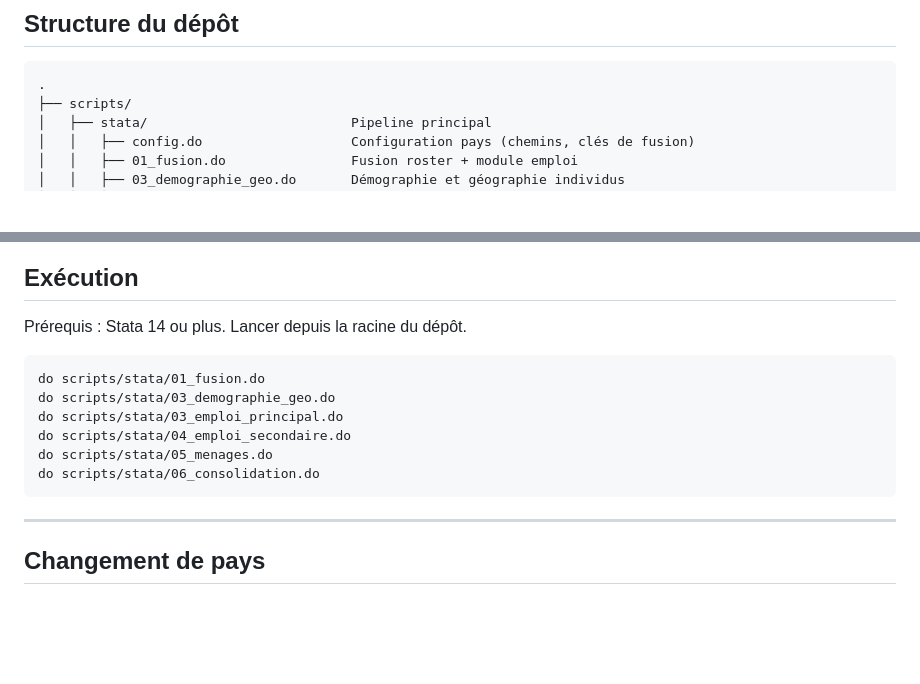
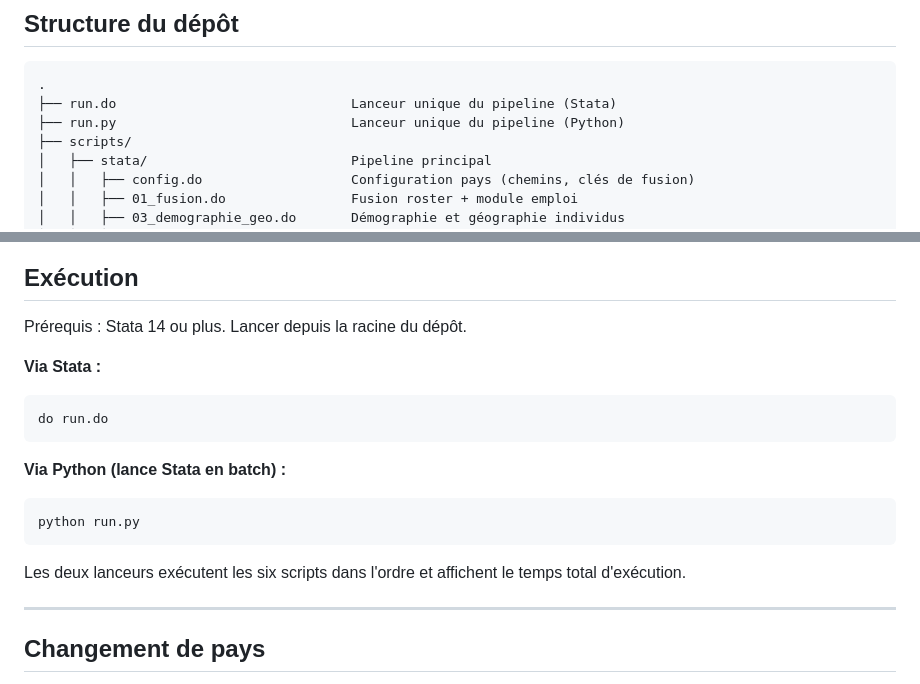
Before and after one commit to papamagattediop/Traitements_de_donnees-ERI-ESI-, a Markdown page: README.md, 2 parts joined by grey strips. Rendered like a GitHub page; blank space fills up the shorter version.

Commit message:
Mettre a jour README : ajout run.do et run.py dans structure et execution

````diff
--- a/README.md
+++ b/README.md
@@ -15,6 +15,8 @@ configuration centralisé.
 
 ```
 .
+├── run.do                              Lanceur unique du pipeline (Stata)
+├── run.py                              Lanceur unique du pipeline (Python)
 ├── scripts/
 │   ├── stata/                          Pipeline principal
 │   │   ├── config.do                   Configuration pays (chemins, clés de fusion)
@@ -84,14 +86,17 @@ dans `output/<PAYS>/`.
 
 Prérequis : Stata 14 ou plus. Lancer depuis la racine du dépôt.
 
+**Via Stata :**
 ```stata
-do scripts/stata/01_fusion.do
-do scripts/stata/03_demographie_geo.do
-do scripts/stata/03_emploi_principal.do
-do scripts/stata/04_emploi_secondaire.do
-do scripts/stata/05_menages.do
-do scripts/stata/06_consolidation.do
+do run.do
 ```
+
+**Via Python (lance Stata en batch) :**
+```bash
+python run.py
+```
+
+Les deux lanceurs exécutent les six scripts dans l'ordre et affichent le temps total d'exécution.
 
 ---
 
````
